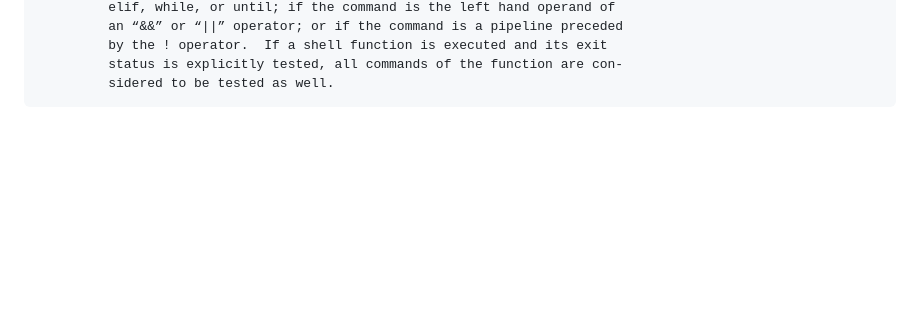
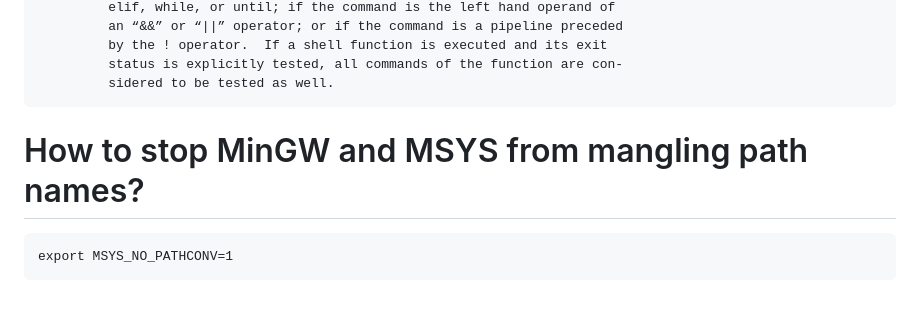
Before and after one commit to smstong/smstong.github.io, a Markdown page: md/bash-faq.md, the part around the change. GitHub-like rendering; blank space fills up the shorter version.

Commit message:
Update bash faq.

````diff
--- a/md/bash-faq.md
+++ b/md/bash-faq.md
@@ -133,3 +133,7 @@ FreeBSD has a better manual,
          status is explicitly tested, all commands of the function are con‐
          sidered to be tested as well.
 ```
+# How to stop MinGW and MSYS from mangling path names?
+```
+export MSYS_NO_PATHCONV=1
+```
````
